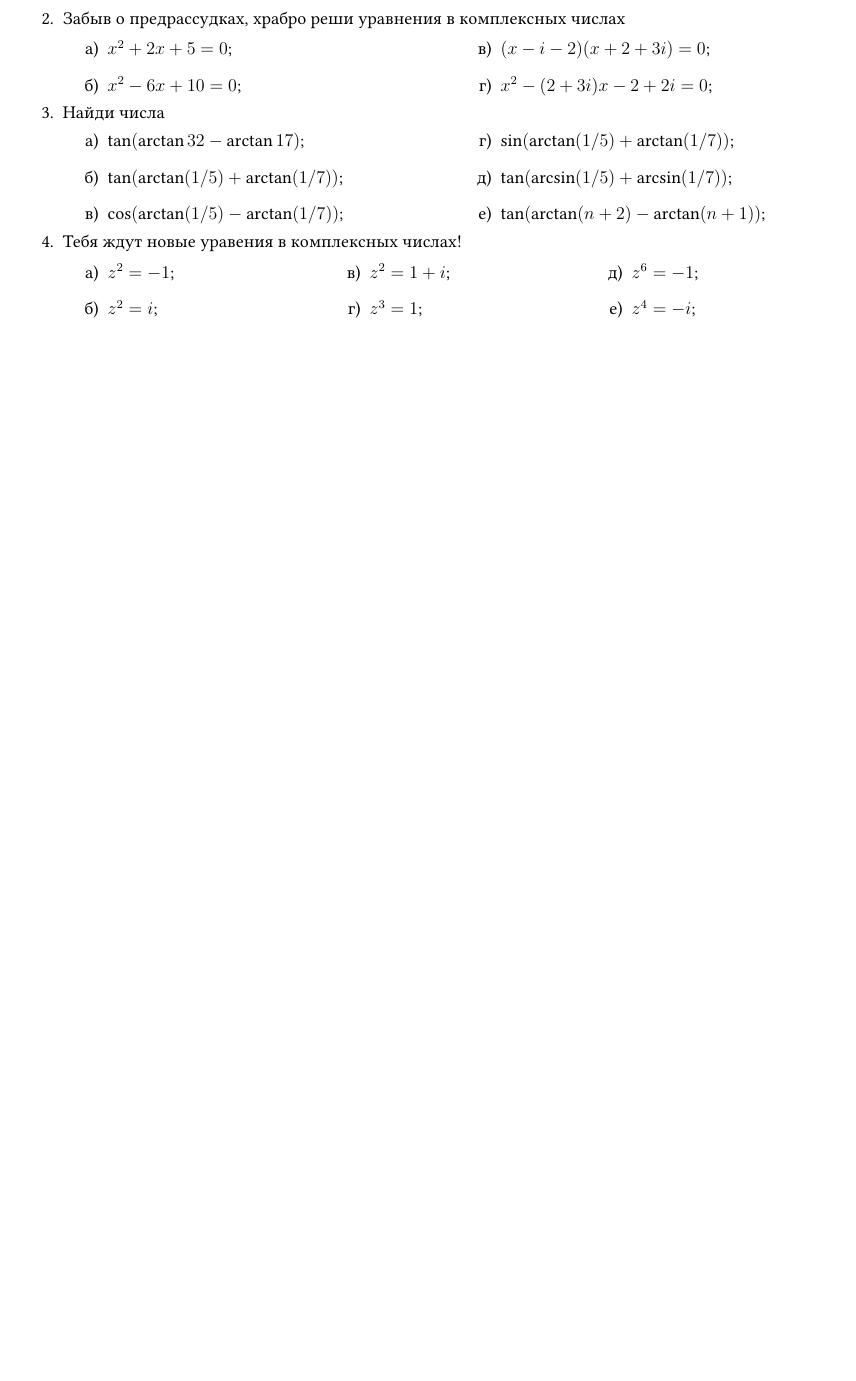
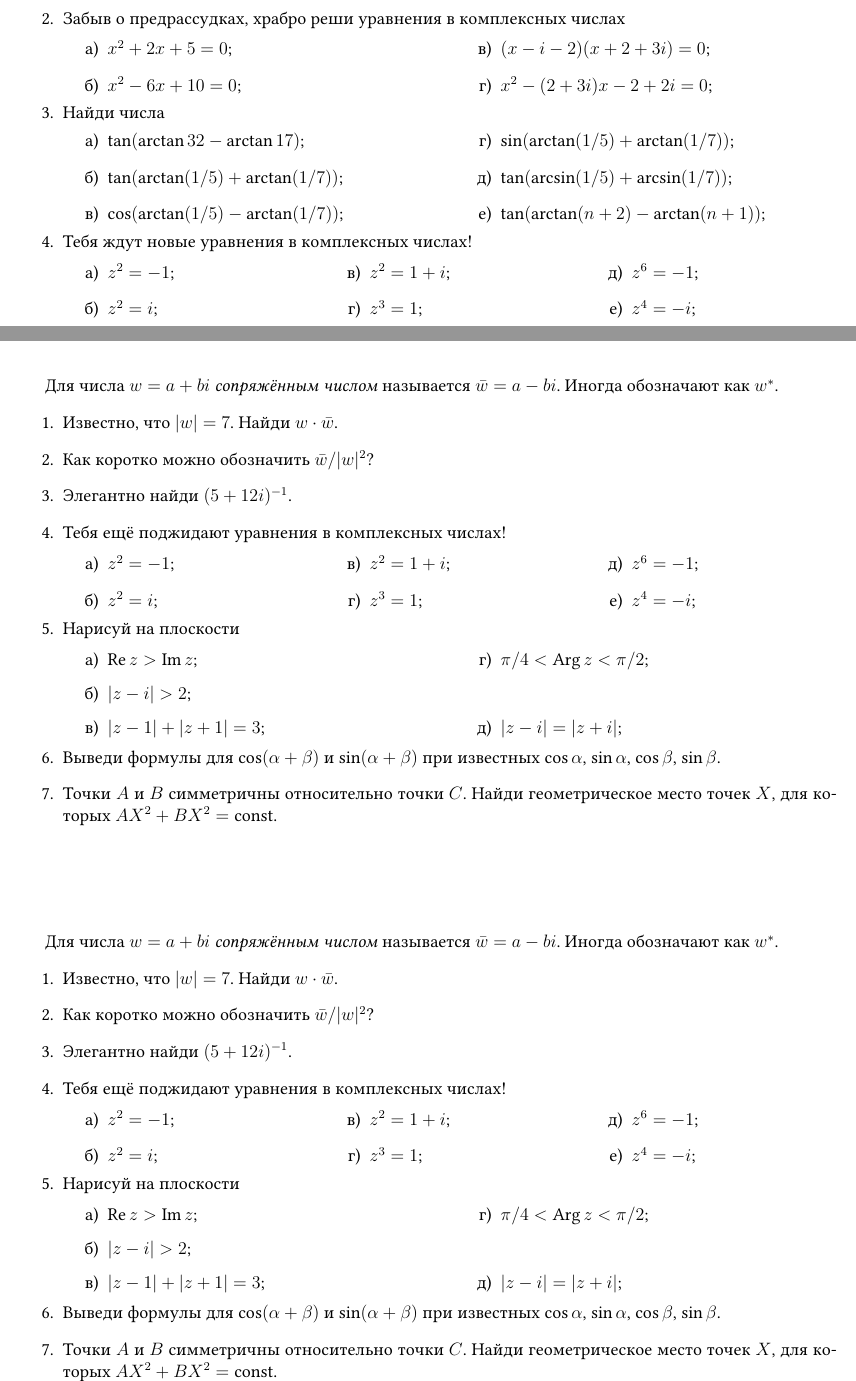
Before and after one commit to klsh-ntn/2023_number_two, a LaTeX document (number_two_2023.tex): part of page 2 of 3 before the commit and two parts of pages 2 and 3 of 4 after it, the two joined at a grey line, cut so that both start at the same text, the shorter picture padded with empty space. The pictures show the PDF file number_two_2023.pdf that the author committed with the source.

Commit message:
solving complex equations

```diff
--- a/number_two_2023.tex
+++ b/number_two_2023.tex
@@ -250,7 +251,7 @@ style=alphabetic]{biblatex}
   \end{multicols}
   \end{minipage}
 
-  \item Тебя ждут новые уравения в комплексных числах!
+  \item Тебя ждут новые уравнения в комплексных числах!
 
   \begin{minipage}{\linewidth}
     \begin{multicols}{3}
@@ -276,3 +277,14 @@ style=alphabetic]{biblatex}
 \end{enumerate}
 }
 
+\newcommand{\daythree}{
+  Для числа $w = a + b i$ \textit{сопряжённым числом} называется $\bar w = a - bi$. Иногда обозначают как $w^{*}$.
+\begin{enumerate}
+  \item Известно, что $|w| = 7$. Найди $w \cdot \bar w$.
+  \item Как коротко можно обозначить $\bar w/|w|^2$?
+  \item Элегантно найди $(5 + 12i)^{-1}$.
+  \item Тебя ещё поджидают уравнения в комплексных числах!
+
+  \begin{minipage}{\linewidth}
+    \begin{multicols}{3}
+      \begin{enumerate}
@@ -278,0 +297,9 @@ style=alphabetic]{biblatex}
+    \end{enumerate}
+  \end{multicols}
+  \end{minipage}
+
+\item Нарисуй на плоскости
+
+\begin{minipage}{\linewidth}
+  \begin{multicols}{2}
+    \begin{enumerate}
@@ -279,3 +312,18 @@ style=alphabetic]{biblatex}
+\end{multicols}
+\end{minipage}
+
+
+\item Выведи формулы для $\cos(\alpha + \beta)$ и $\sin(\alpha + \beta)$ при известных $\cos \alpha$, $\sin \alpha$, $\cos \beta$, $\sin \beta$.
+
+\item Точки $A$ и $B$ симметричны относительно точки $C$.
+Найди геометрическое место точек $X$, для которых $AX^2 + BX^2 = \const$.
+
+
+\end{enumerate}
+
+
+}
+
 
 \newpage
 \dayone
```
Also changed, not shown: number_two_2023.pdf, number_two_2023.tex (18 more changed lines).
